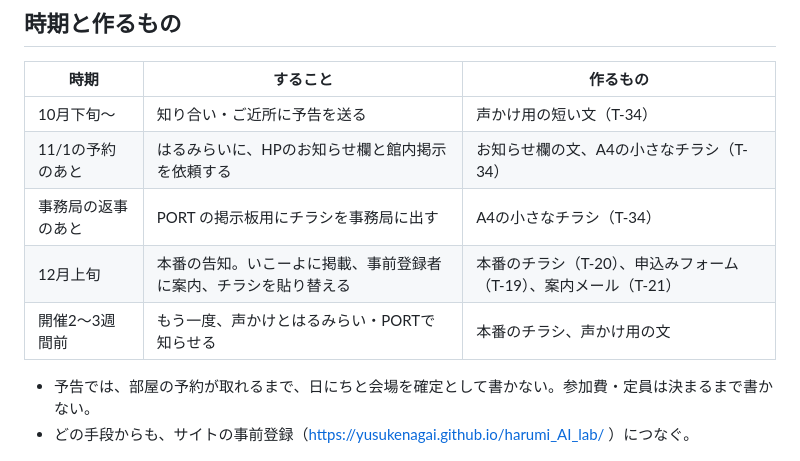
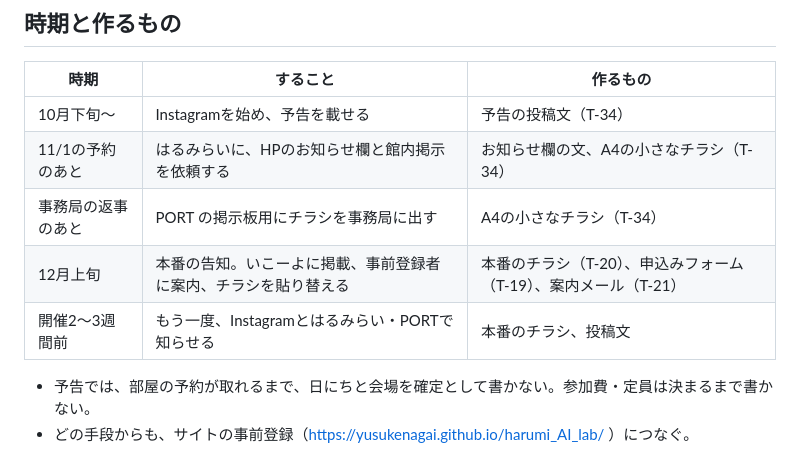
Before and after one commit to YusukeNagai/harumi_AI_lab, a Markdown page: notes/outreach-plan.md, the part around one of its changes. Drawn GitHub-style.

```diff
--- a/notes/outreach-plan.md
+++ b/notes/outreach-plan.md
@@ -56,11 +57,11 @@
 
 | 時期 | すること | 作るもの |
 |---|---|---|
-| 10月下旬〜 | 知り合い・ご近所に予告を送る | 声かけ用の短い文（T-34） |
+| 10月下旬〜 | Instagramを始め、予告を載せる | 予告の投稿文（T-34） |
 | 11/1の予約のあと | はるみらいに、HPのお知らせ欄と館内掲示を依頼する | お知らせ欄の文、A4の小さなチラシ（T-34） |
 | 事務局の返事のあと | PORT の掲示板用にチラシを事務局に出す | A4の小さなチラシ（T-34） |
 | 12月上旬 | 本番の告知。いこーよに掲載、事前登録者に案内、チラシを貼り替える | 本番のチラシ（T-20）、申込みフォーム（T-19）、案内メール（T-21） |
-| 開催2〜3週間前 | もう一度、声かけとはるみらい・PORTで知らせる | 本番のチラシ、声かけ用の文 |
+| 開催2〜3週間前 | もう一度、Instagramとはるみらい・PORTで知らせる | 本番のチラシ、投稿文 |
 
 - 予告では、部屋の予約が取れるまで、日にちと会場を確定として書かない。参加費・定員は決まるまで書かない。
 - どの手段からも、サイトの事前登録（https://yusukenagai.github.io/harumi_AI_lab/ ）につなぐ。
```
Also changed, not shown: other parts of notes/outreach-plan.md (+15 -14 lines), materials/preview-notice.md (+10 -8 lines).
